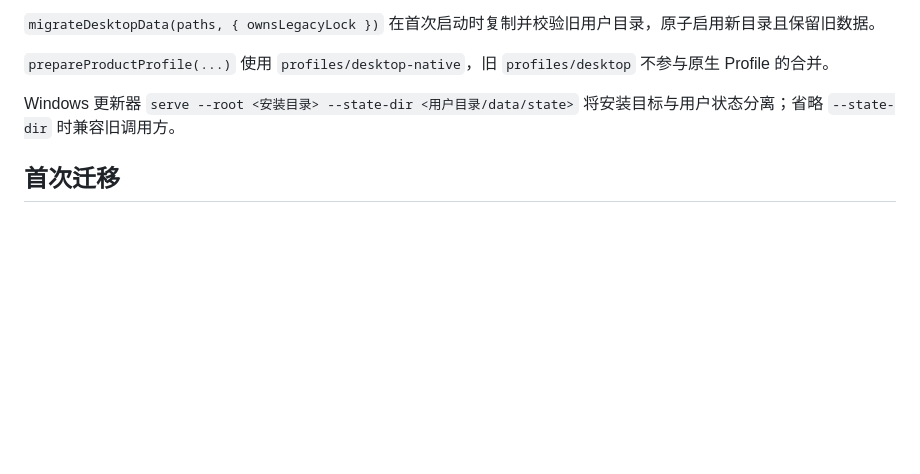
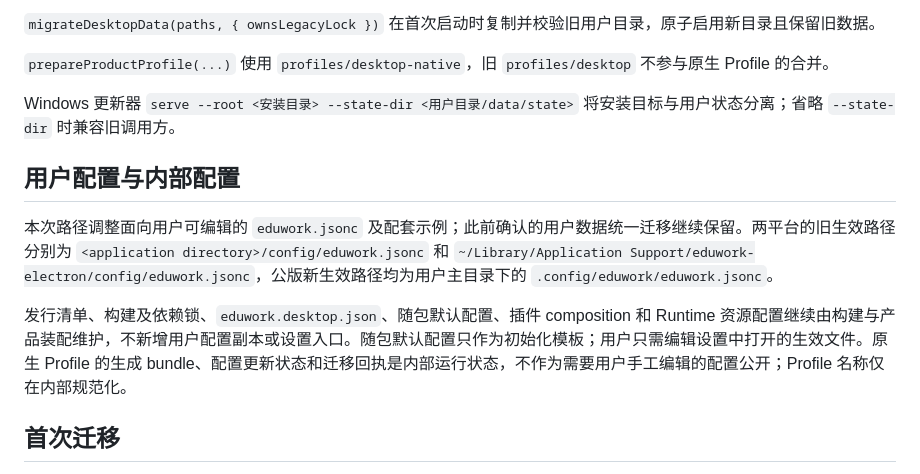
Before and after one commit to ECNU/EduWork, a Markdown page: docs/dev/desktop-user-directory.md, the part around the change. Drawn GitHub-style; blank space fills up the shorter version.

Commit message:
update(docs): clarify editable and build-managed configuration boundaries

```diff
--- a/docs/dev/desktop-user-directory.md
+++ b/docs/dev/desktop-user-directory.md
@@ -24,6 +24,12 @@ macOS 和 Windows Electron 公版统一使用用户主目录下的 `.config/eduw
 
 Windows 更新器 `serve --root <安装目录> --state-dir <用户目录/data/state>` 将安装目标与用户状态分离；省略 `--state-dir` 时兼容旧调用方。
 
+## 用户配置与内部配置
+
+本次路径调整面向用户可编辑的 `eduwork.jsonc` 及配套示例；此前确认的用户数据统一迁移继续保留。两平台的旧生效路径分别为 `<application directory>/config/eduwork.jsonc` 和 `~/Library/Application Support/eduwork-electron/config/eduwork.jsonc`，公版新生效路径均为用户主目录下的 `.config/eduwork/eduwork.jsonc`。
+
+发行清单、构建及依赖锁、`eduwork.desktop.json`、随包默认配置、插件 composition 和 Runtime 资源配置继续由构建与产品装配维护，不新增用户配置副本或设置入口。随包默认配置只作为初始化模板；用户只需编辑设置中打开的生效文件。原生 Profile 的生成 bundle、配置更新状态和迁移回执是内部运行状态，不作为需要用户手工编辑的配置公开；Profile 名称仅在内部规范化。
+
 ## 首次迁移
 
 新目录存在时以新目录为准，不自动合并旧目录；新目录不存在时，从当前平台、发行版和 Alpha 选择规则确定唯一旧来源。Windows 将发行版的 `dsh/browser/logs`、安装目录的 `config` 和共享更新数据组合为新布局，不复制其他发行版的运行数据。Mac 使用旧 Application Support 目录。
```
Also changed, not shown: docs/CONFIGURATION.md (+2 -0 lines), docs/CONFIGURATION_EN.md (+2 -0 lines).
